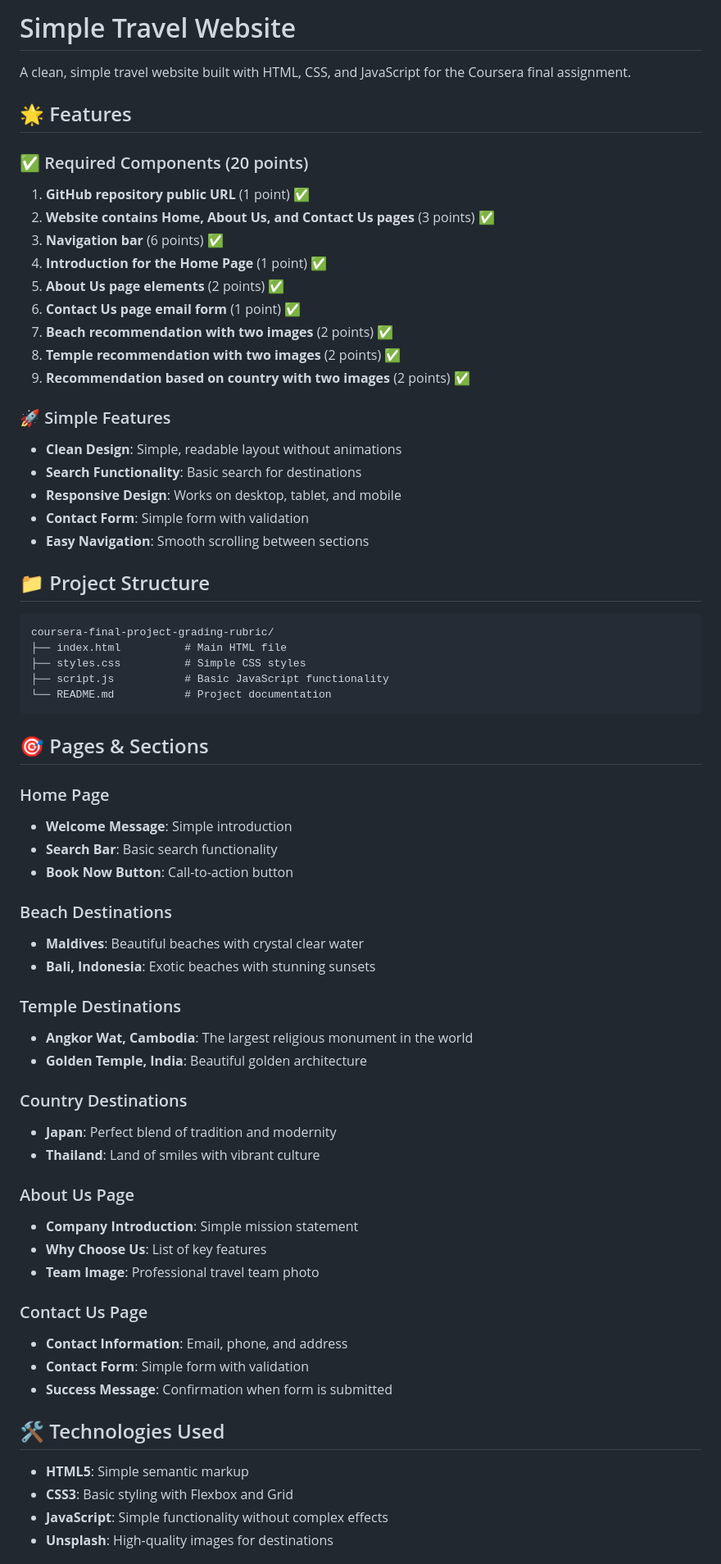
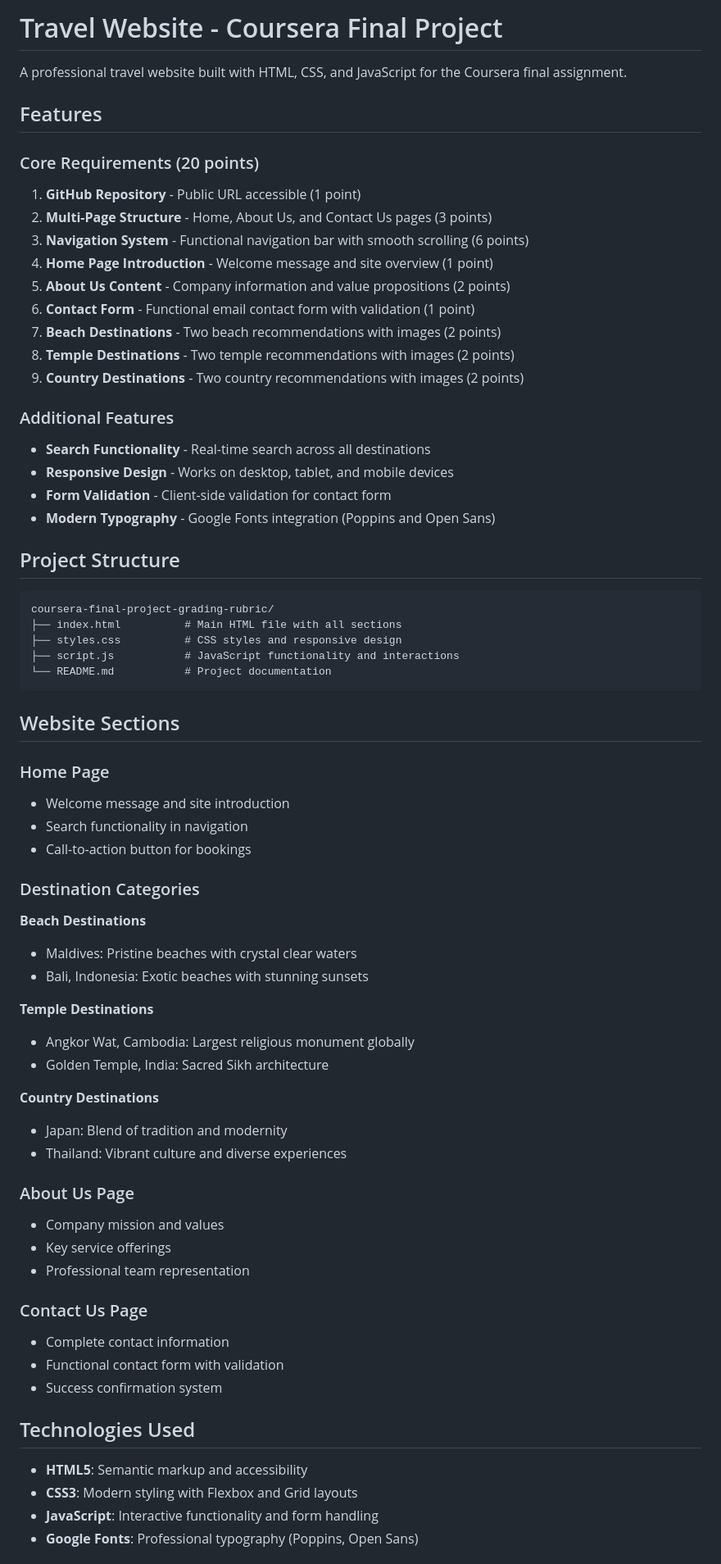
Before and after one commit to ntpon/coursera-final-project-grading-rubric, a Markdown page: README.md, the part around one of its changes. Shown at 82% size. Drawn GitHub-style.

Commit message:
[fix] update README

````diff
--- a/README.md
+++ b/README.md
@@ -1,78 +1,79 @@
-# Simple Travel Website
+# Travel Website - Coursera Final Project
 
-A clean, simple travel website built with HTML, CSS, and JavaScript for the Coursera final assignment.
+A professional travel website built with HTML, CSS, and JavaScript for the Coursera final assignment.
 
-## 🌟 Features
+## Features
 
-### ✅ Required Components (20 points)
+### Core Requirements (20 points)
 
-1. **GitHub repository public URL** (1 point) ✅
-2. **Website contains Home, About Us, and Contact Us pages** (3 points) ✅
-3. **Navigation bar** (6 points) ✅
-4. **Introduction for the Home Page** (1 point) ✅
-5. **About Us page elements** (2 points) ✅
-6. **Contact Us page email form** (1 point) ✅
-7. **Beach recommendation with two images** (2 points) ✅
-8. **Temple recommendation with two images** (2 points) ✅
-9. **Recommendation based on country with two images** (2 points) ✅
+1. **GitHub Repository** - Public URL accessible (1 point)
+2. **Multi-Page Structure** - Home, About Us, and Contact Us pages (3 points)
+3. **Navigation System** - Functional navigation bar with smooth scrolling (6 points)
+4. **Home Page Introduction** - Welcome message and site overview (1 point)
+5. **About Us Content** - Company information and value propositions (2 points)
+6. **Contact Form** - Functional email contact form with validation (1 point)
+7. **Beach Destinations** - Two beach recommendations with images (2 points)
+8. **Temple Destinations** - Two temple recommendations with images (2 points)
+9. **Country Destinations** - Two country recommendations with images (2 points)
 
-### 🚀 Simple Features
+### Additional Features
 
-- **Clean Design**: Simple, readable layout without animations
-- **Search Functionality**: Basic search for destinations
-- **Responsive Design**: Works on desktop, tablet, and mobile
-- **Contact Form**: Simple form with validation
-- **Easy Navigation**: Smooth scrolling between sections
+- **Search Functionality** - Real-time search across all destinations
+- **Responsive Design** - Works on desktop, tablet, and mobile devices
+- **Form Validation** - Client-side validation for contact form
+- **Modern Typography** - Google Fonts integration (Poppins and Open Sans)
 
-## 📁 Project Structure
+## Project Structure
 
 ```
 coursera-final-project-grading-rubric/
-├── index.html          # Main HTML file
-├── styles.css          # Simple CSS styles
-├── script.js           # Basic JavaScript functionality
+├── index.html          # Main HTML file with all sections
+├── styles.css          # CSS styles and responsive design
+├── script.js           # JavaScript functionality and interactions
 └── README.md           # Project documentation
 ```
 
-## 🎯 Pages & Sections
+## Website Sections
 
 ### Home Page
 
-- **Welcome Message**: Simple introduction
-- **Search Bar**: Basic search functionality
-- **Book Now Button**: Call-to-action button
+- Welcome message and site introduction
+- Search functionality in navigation
+- Call-to-action button for bookings
 
-### Beach Destinations
+### Destination Categories
 
-- **Maldives**: Beautiful beaches with crystal clear water
-- **Bali, Indonesia**: Exotic beaches with stunning sunsets
+**Beach Destinations**
 
-### Temple Destinations
+- Maldives: Pristine beaches with crystal clear waters
+- Bali, Indonesia: Exotic beaches with stunning sunsets
 
-- **Angkor Wat, Cambodia**: The largest religious monument in the world
-- **Golden Temple, India**: Beautiful golden architecture
+**Temple Destinations**
 
-### Country Destinations
+- Angkor Wat, Cambodia: Largest religious monument globally
+- Golden Temple, India: Sacred Sikh architecture
 
-- **Japan**: Perfect blend of tradition and modernity
-- **Thailand**: Land of smiles with vibrant culture
+**Country Destinations**
+
+- Japan: Blend of tradition and modernity
+- Thailand: Vibrant culture and diverse experiences
 
 ### About Us Page
 
-- **Company Introduction**: Simple mission statement
-- **Why Choose Us**: List of key features
-- **Team Image**: Professional travel team photo
+- Company mission and values
+- Key service offerings
+- Professional team representation
 
 ### Contact Us Page
 
-- **Contact Information**: Email, phone, and address
-- **Contact Form**: Simple form with validation
-- **Success Message**: Confirmation when form is submitted
+- Complete contact information
+- Functional contact form with validation
+- Success confirmation system
 
-## 🛠️ Technologies Used
+## Technologies Used
 
-- **HTML5**: Simple semantic markup
-- **CSS3**: Basic styling with Flexbox and Grid
-- **JavaScript**: Simple functionality without complex effects
-- **Unsplash**: High-quality images for destinations
+- **HTML5**: Semantic markup and accessibility
+- **CSS3**: Modern styling with Flexbox and Grid layouts
+- **JavaScript**: Interactive functionality and form handling
+- **Google Fonts**: Professional typography (Poppins, Open Sans)
 
````
Also changed, not shown: other parts of README.md (+19 -79 lines).
